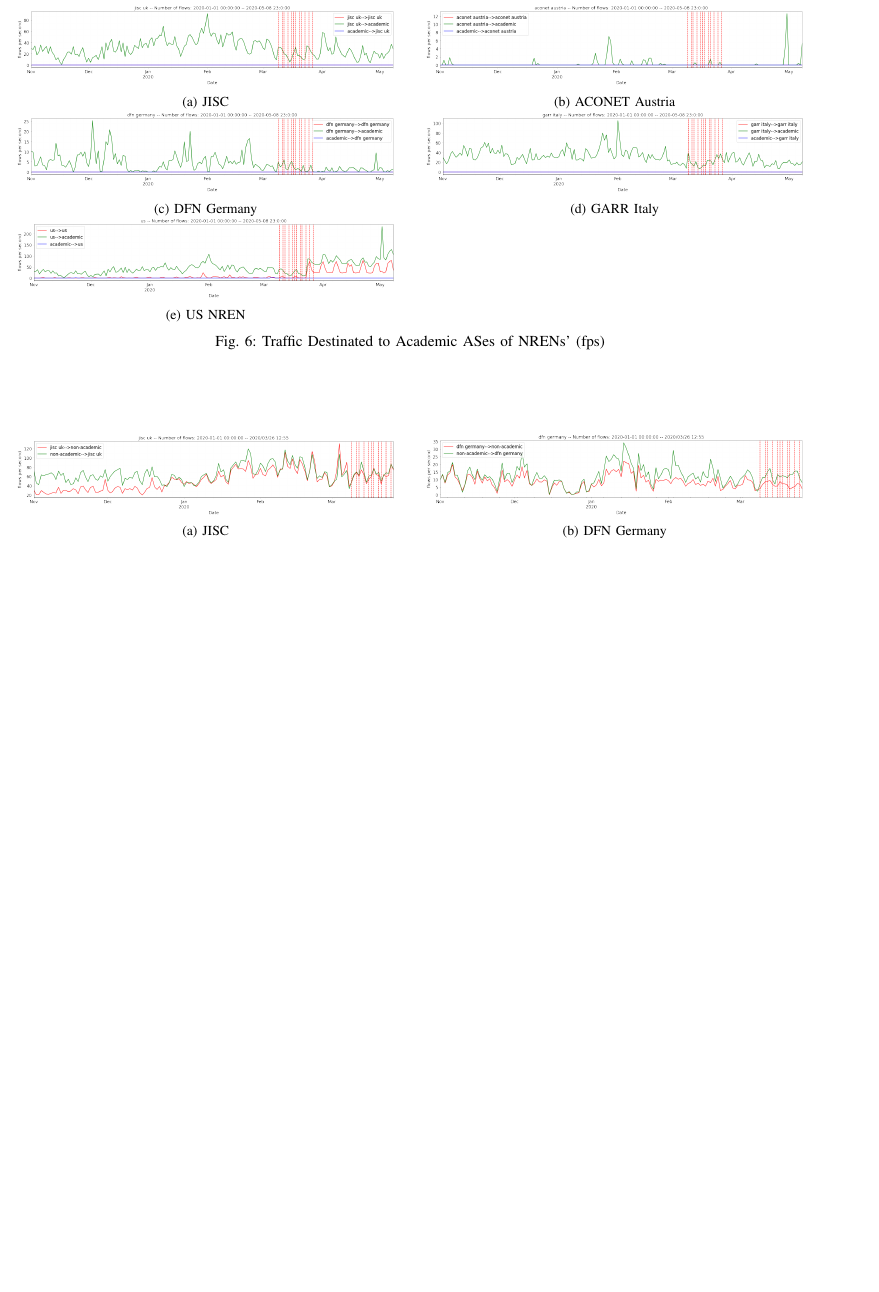
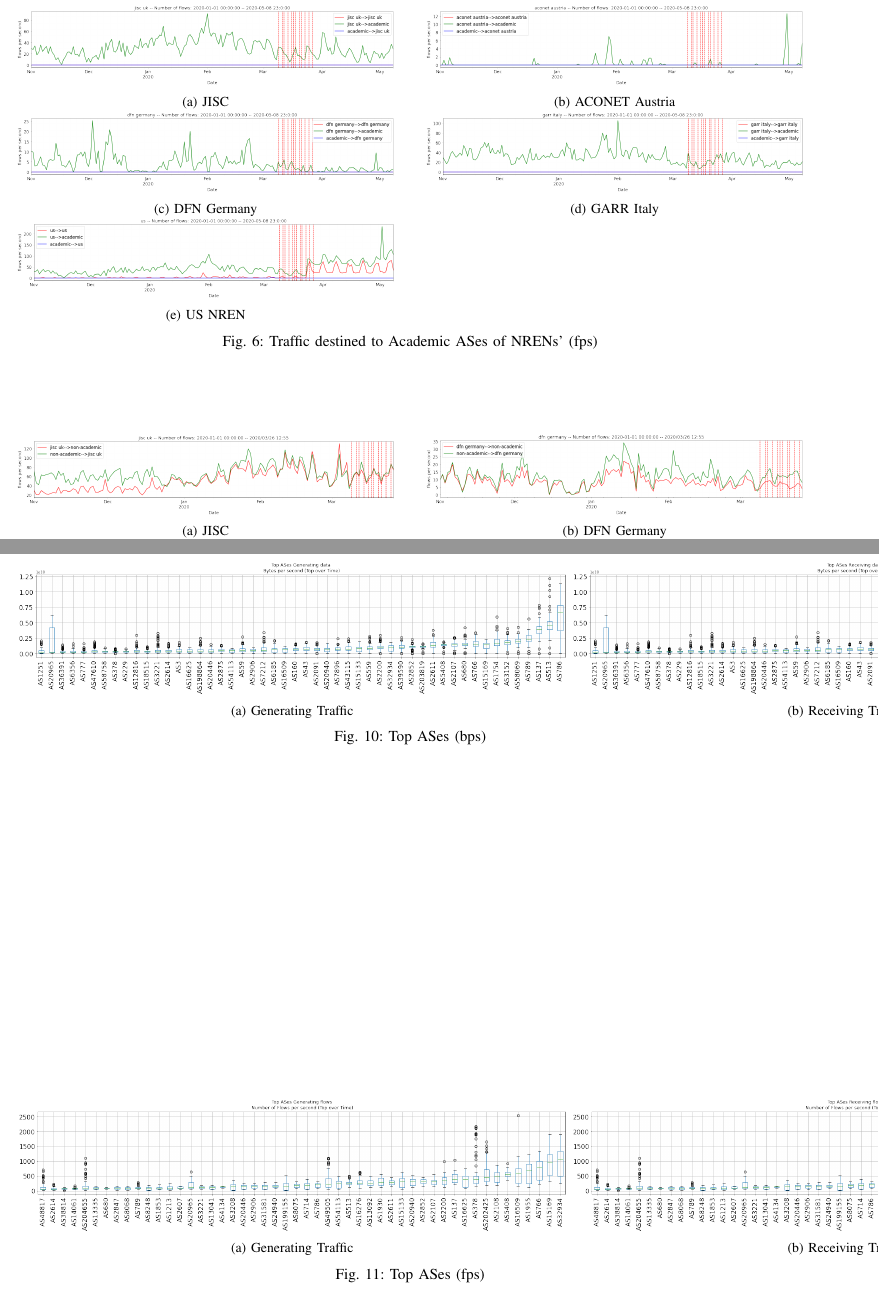
Before and after one commit to mohammad59mt/-0813--2020-Covid-Impact-on-GEANT, a LaTeX paper (main.tex): part of page 4 of 5 before the commit and two parts of pages 4 and 6 of 6 after it, the two joined at a grey line, cut so that both start at the same text, the shorter picture padded with empty space. Compiled offline with pdfLaTeX.

Commit message:
Updates from Overleaf

```diff
--- a/main.tex
+++ b/main.tex
@@ -181,7 +181,9 @@
 \hyphenation{net-works mo-ni-to-ring par-ti-cu-lar pe-ri-o-di-cal-ly mi-ni-mi-zing va-ria-tions de-li-ve-red per-ri-o-di-cal-ly}
 
 
-\newcommand\figSze{0.48}
+\newcommand\linearFigSze{0.48}
+\newcommand\histFigSze{0.48}
+\newcommand\boxFigSze{0.7}
 
 \begin{document}
 % \title{Active Monitoring for Virtual Networks: Real-Time Delay Measurement for SDN-based Networks}
@@ -457,84 +459,84 @@ The sampling of bps has faced a problem since 2020/03/26 12:55.
     \label{fig:nrens_aca_bps}
 \end{figure*}
 \begin{figure*}
-    \begin{subfigure}{\figSze\textwidth}
+    \begin{subfigure}{\linearFigSze\textwidth}
           \centering
           \includegraphics[width=\columnwidth]{img/jisc_aca_fps.png}
           \caption{JISC}
           \label{fig:jisc_aca_fps}
     \end{subfigure}
-    % \begin{subfigure}{\figSze\textwidth}
+    % \begin{subfigure}{\linearFigSze\textwidth}
     %       \centering
     %       \includegraphics[width=\columnwidth]{img/heanet_aca_fps.png}
     %       \caption{HEANET}
     %       \label{fig:HEANET_aca_fps}
     % \end{subfigure}
-    \begin{subfigure}{\figSze\textwidth}
+    \begin{subfigure}{\linearFigSze\textwidth}
           \centering
           \includegraphics[width=\columnwidth]{img/aconet_aca_fps.png}
           \caption{ACONET Austria}
           \label{fig:aconet_aca_fps}
     \end{subfigure}
-    \begin{subfigure}{\figSze\textwidth}
+    \begin{subfigure}{\linearFigSze\textwidth}
           \centering
           \includegraphics[width=\columnwidth]{img/dfn_aca_fps.png}
           \caption{DFN Germany}
           \label{fig:dfn_aca_fps}
     \end{subfigure}
-    \begin{subfigure}{\figSze\textwidth}
+    \begin{subfigure}{\linearFigSze\textwidth}
           \centering
           \includegraphics[width=\columnwidth]{img/garr_aca_fps.png}
           \caption{GARR Italy}
           \label{fig:garr_aca_fps}
     \end{subfigure}
-    % \begin{subfigure}{\figSze\textwidth}
+    % \begin{subfigure}{\linearFigSze\textwidth}
     %       \centering
     %       \includegraphics[width=\columnwidth]{img/rediris_aca_fps.png}
     %       \caption{REDIRIS Spain}
     %       \label{fig:rediris_aca_fps}
     % \end{subfigure}
-    % \begin{subfigure}{\figSze\textwidth}
+    % \begin{subfigure}{\linearFigSze\textwidth}
     %       \centering
     %       \includegraphics[width=\columnwidth]{img/renater_aca_fps.png}
     %       \caption{RENATER France}
     %       \label{fig:renater_aca_fps}
     % \end{subfigure}
-    \begin{subfigure}{\figSze\textwidth}
+    \begin{subfigure}{\linearFigSze\textwidth}
           \centering
           \includegraphics[width=\columnwidth]{img/us_aca_fps.png}
           \caption{US NREN}
           \label{fig:US_aca_fps}
     \end{subfigure}
-    % \begin{subfigure}{\figSze\textwidth}
+    % \begin{subfigure}{\linearFigSze\textwidth}
     %       \centering
     %       \includegraphics[width=\columnwidth]{img/china_aca_fps.png}
     %       \caption{China NREN}
     %       \label{fig:china_aca_fps}
     % \end{subfigure}
-    \caption{Traffic Destinated to Academic ASes of NRENs' (fps)}
+    \caption{Traffic destined to Academic ASes of NRENs' (fps)}
     \label{fig:nrens_aca_fps}
 \end{figure*}
 
 \begin{figure*}
-    \begin{subfigure}{\figSze\textwidth}
+    \begin{subfigure}{\linearFigSze\textwidth}
           \centering
           \includegraphics[width=\columnwidth]{img/jisc_busi_bps.png}
           \caption{JISC}
           \label{fig:jisc_busi_bps}
     \end{subfigure}
-    % \begin{subfigure}{\figSze\textwidth}
+    % \begin{subfigure}{\linearFigSze\textwidth}
     %       \centering
     %       \includegraphics[width=\columnwidth]{img/heanet_busi_fps.png}
     %       \caption{HEANET}
     %       \label{fig:HEANET_busi_fps}
     % \end{subfigure}
-    % \begin{subfigure}{\figSze\textwidth}
+    % \begin{subfigure}{\linearFigSze\textwidth}
     %       \centering
     %       \includegraphics[width=\columnwidth]{img/aconet_busi_bps.png}
     %       \caption{ACONET Austria}
     %       \label{fig:aconet_aca_bps}
     % \end{subfigure}
-    \begin{subfigure}{\figSze\textwidth}
+    \begin{subfigure}{\linearFigSze\textwidth}
           \centering
           \includegraphics[width=\columnwidth]{img/dfn_busi_bps.png}
           \caption{DFN Germany}
@@ -570,7 +572,7 @@ The sampling of bps has faced a problem since 2020/03/26 12:55.
     %       \caption{China NREN}
     %       \label{fig:china_aca_fps}
     % \end{subfigure}
-    \caption{Traffic Destinated to Academic ASes of NRENs' (fps)}
+    \caption{Traffic destined to Academic ASes of NRENs' (fps)}
     \label{fig:nrens_busi_bps}
 \end{figure*}
 \begin{figure*}
@@ -695,5 +697,37 @@ The sampling of bps has faced a problem since 2020/03/26 12:55.
 
 \section{ASes}
 \subsection{Top ASes fps and bps (box plot)}
+\begin{figure*}
+    \begin{subfigure}{\boxFigSze\textwidth}
+          \centering
+          \includegraphics[width=\columnwidth]{img/top_AS_generating_bps.png}
+          \caption{Generating Traffic}
+          \label{fig:top_generating_bps}
+    \end{subfigure}
+    \begin{subfigure}{\boxFigSze\textwidth}
+          \centering
+          \includegraphics[width=\columnwidth]{img/top_AS_receiving_bps.png}
+          \caption{Receiving Traffic}
+          \label{fig:top_receiving_bps}
+    \end{subfigure}
+    \caption{Top ASes (bps)}
+    \label{fig:top_AS_bps}
+\end{figure*}
+\begin{figure*}
+    \begin{subfigure}{\boxFigSze\textwidth}
+          \centering
+          \includegraphics[width=\textwidth]{img/top_AS_generating_fps.png}
+          \caption{Generating Traffic}
+          \label{fig:top_generating_fps}
+    \end{subfigure}
+    \begin{subfigure}{\boxFigSze\textwidth}
+          \centering
+          \includegraphics[width=\textwidth]{img/top_AS_receiving_fps.png}
+          \caption{Receiving Traffic}
+          \label{fig:top_receiving_fps}
+    \end{subfigure}
+    \caption{Top ASes (fps)}
+    \label{fig:top_AS_fps}
+\end{figure*}
 
 \end{document}
```
Also changed, not shown: main.tex (116 more changed lines).
